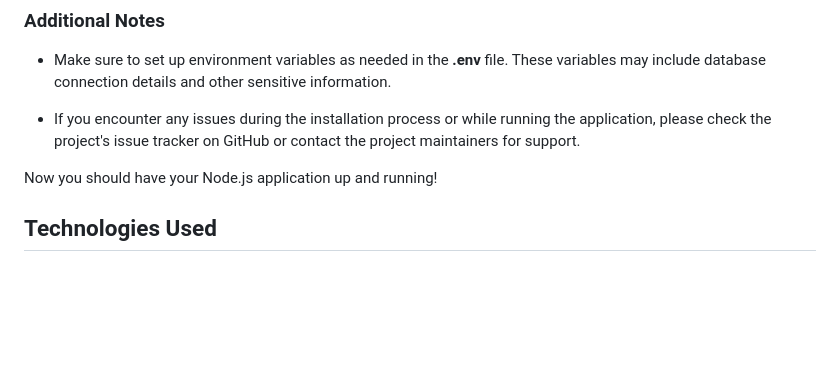
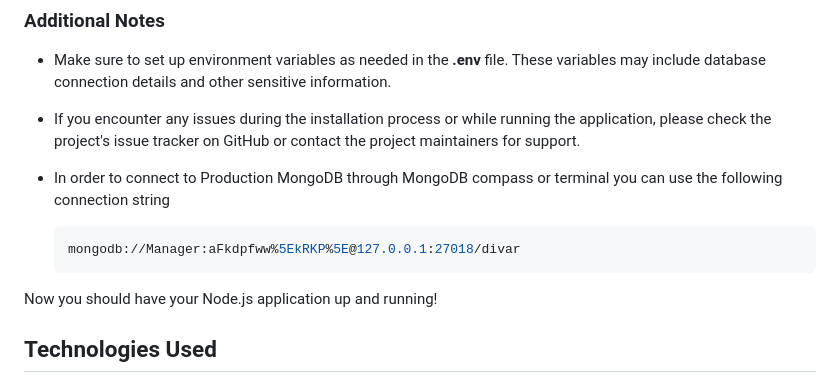
Before and after one commit to saeedNW/node.js-divar, a Markdown page: README.md, the part around the change. GitHub-like rendering; blank space fills up the shorter version.

Commit message:
Refactor(README): update project's README fil

````diff
--- a/README.md
+++ b/README.md
@@ -100,6 +100,12 @@ docker-compose down
 - If you encounter any issues during the installation process or while running the application, please check the
   project's issue tracker on GitHub or contact the project maintainers for support.
 
+- In order to connect to Production MongoDB through MongoDB compass or terminal you can use the following connection string
+
+  ```bash
+  mongodb://Manager:aFkdpfww%5EkRKP%5E@127.0.0.1:27018/divar
+  ```
+
 Now you should have your Node.js application up and running!
 
 ## Technologies Used
````
